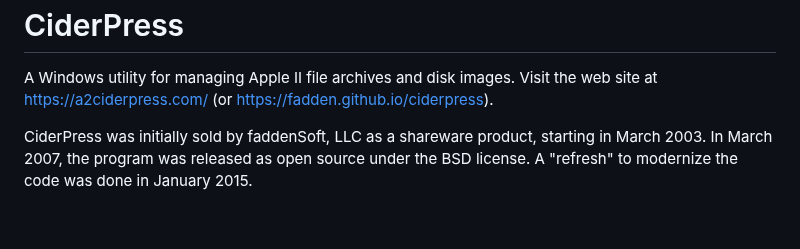
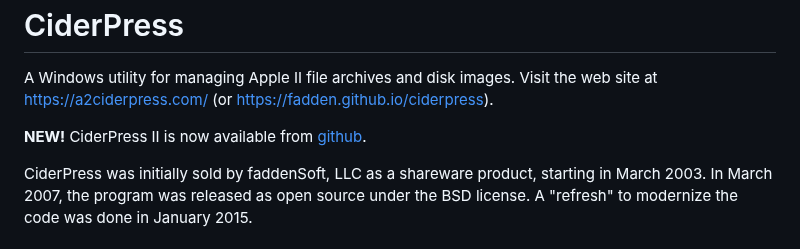
Before and after one commit to fadden/ciderpress, a Markdown page: README.md, the part around the change. Drawn GitHub-style; blank space fills up the shorter version.

Commit message:
Add link to CiderPress II

```diff
--- a/README.md
+++ b/README.md
@@ -4,6 +4,8 @@ CiderPress
 A Windows utility for managing Apple II file archives and disk images.
 Visit the web site at https://a2ciderpress.com/
 (or https://fadden.github.io/ciderpress).
+
+**NEW!** CiderPress II is now available from [github](https://github.com/fadden/CiderPress2).
 
 CiderPress was initially sold by faddenSoft, LLC as a shareware product,
 starting in March 2003.  In March 2007, the program was released as
```
